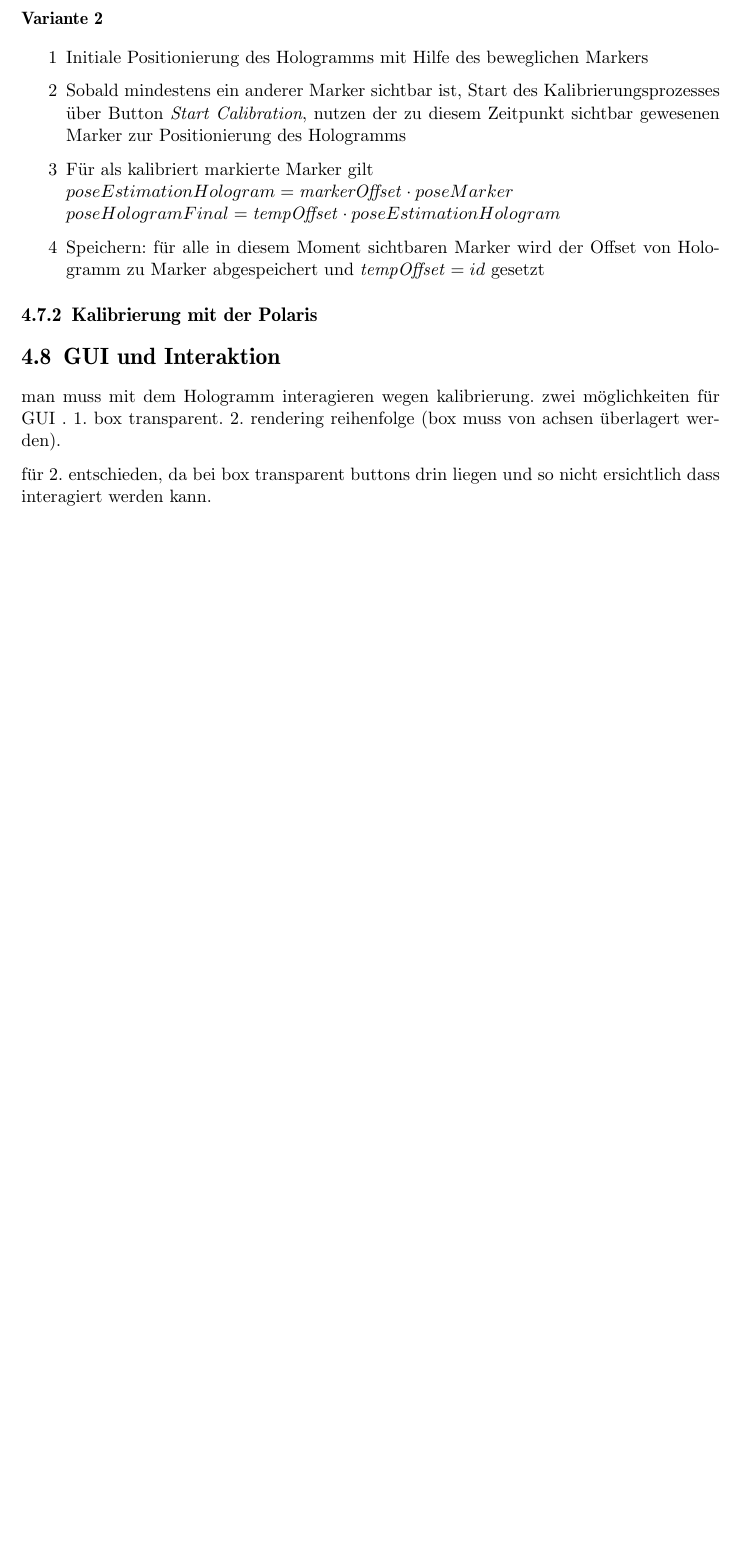
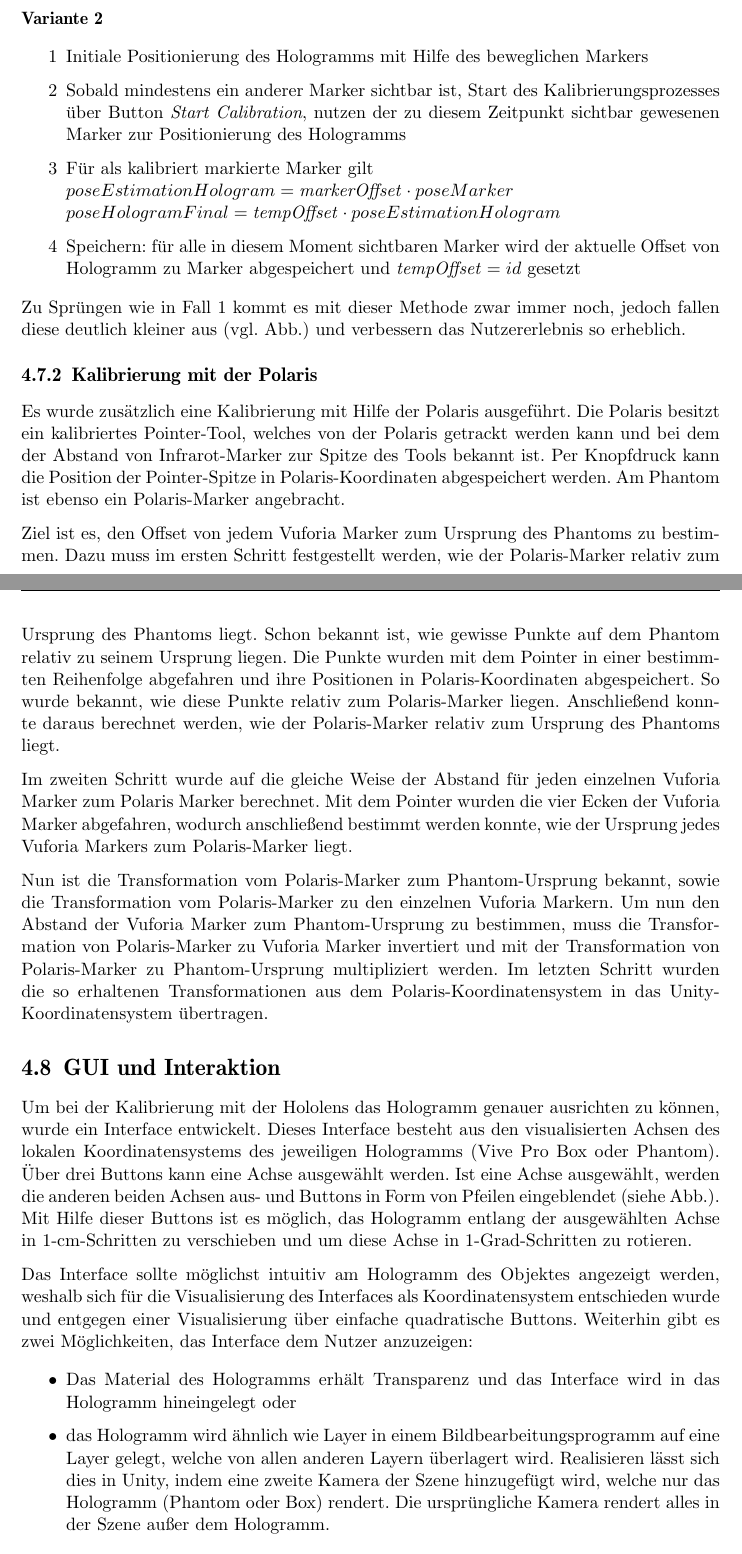
Before and after one commit to Tosiage/Thesis, a LaTeX thesis (thesis.tex, which reads chapters/methods.tex): part of page 29 of 40 before the commit and two parts of pages 29 and 30 of 40 after it, the two joined at a grey line, cut so that both start at the same text, the shorter picture padded with empty space. Compiled offline with pdfLaTeX.

Commit message:
methoden fertig ohne bilder

```diff
--- a/chapters/methods.tex
+++ b/chapters/methods.tex
@@ -261,15 +265,34 @@ Wie in Abb(noch einzufügen) zu sehen ist, kann es durch diese Methode zu große
 \item[3] Für als kalibriert markierte Marker gilt \\
  $poseEstimationHologram = \mathit{markerOffset} \cdot poseMarker$ \\
  $poseHologramFinal = \mathit{tempOffset} \cdot poseEstimationHologram$
-\item[4] Speichern: für alle in diesem Moment sichtbaren Marker wird der Offset von Hologramm zu Marker abgespeichert und $\mathit{tempOffset} = id$ gesetzt
+\item[4] Speichern: für alle in diesem Moment sichtbaren Marker wird der aktuelle Offset von Hologramm zu Marker abgespeichert und $\mathit{tempOffset} = id$ gesetzt
 \end{itemize}
+
+Zu Sprüngen wie in Fall 1 kommt es mit dieser Methode zwar immer noch, jedoch fallen diese deutlich kleiner aus (vgl. Abb.) und verbessern das Nutzererlebnis so erheblich.
+%TODO abbildung
 
 \subsection{Kalibrierung mit der Polaris}
 
+%TODO wie Sebastians Code zitieren?
+Es wurde zusätzlich eine Kalibrierung mit Hilfe der Polaris ausgeführt. Die Polaris besitzt ein kalibriertes Pointer-Tool, welches von der Polaris getrackt werden kann und bei dem der Abstand von Infrarot-Marker zur Spitze des Tools bekannt ist. Per Knopfdruck kann die Position der Pointer-Spitze in Polaris-Koordinaten abgespeichert werden. Am Phantom ist ebenso ein Polaris-Marker angebracht.
+
+Ziel ist es, den Offset von jedem Vuforia Marker zum Ursprung des Phantoms zu bestimmen. Dazu muss im ersten Schritt festgestellt werden, wie der Polaris-Marker relativ zum Ursprung des Phantoms liegt. Schon bekannt ist, wie gewisse Punkte auf dem Phantom relativ zu seinem Ursprung liegen. Die Punkte wurden mit dem Pointer in einer bestimmten Reihenfolge abgefahren und ihre Positionen in Polaris-Koordinaten abgespeichert. So wurde bekannt, wie diese Punkte relativ zum Polaris-Marker liegen. Anschließend konnte daraus berechnet werden, wie der Polaris-Marker relativ zum Ursprung des Phantoms liegt.
+
+Im zweiten Schritt wurde auf die gleiche Weise der Abstand für jeden einzelnen Vuforia Marker zum Polaris Marker berechnet. Mit dem Pointer wurden die vier Ecken der Vuforia Marker abgefahren, wodurch anschließend bestimmt werden konnte, wie der Ursprung jedes Vuforia Markers zum Polaris-Marker liegt.
+
+Nun ist die Transformation vom Polaris-Marker zum Phantom-Ursprung bekannt, sowie die Transformation vom Polaris-Marker zu den einzelnen Vuforia Markern. Um nun den Abstand der Vuforia Marker zum Phantom-Ursprung zu bestimmen, muss die Transformation von Polaris-Marker zu Vuforia Marker invertiert und mit der Transformation von Polaris-Marker zu Phantom-Ursprung multipliziert werden. Im letzten Schritt wurden die so erhaltenen Transformationen aus dem Polaris-Koordinatensystem in das Unity-Koordinatensystem übertragen.
+
 \section{GUI und Interaktion}
-man muss mit dem Hologramm interagieren wegen kalibrierung.
-zwei möglichkeiten für GUI .
-1. box transparent.
-2. rendering reihenfolge (box muss von achsen überlagert werden).
 
-für 2. entschieden, da bei box transparent buttons drin liegen und so nicht ersichtlich dass interagiert werden kann.
+%TODO abbildung
+Um bei der Kalibrierung mit der Hololens das Hologramm genauer ausrichten zu können, wurde ein Interface entwickelt. Dieses Interface besteht aus den visualisierten Achsen des lokalen Koordinatensystems des jeweiligen Hologramms (Vive Pro Box oder Phantom). Über drei Buttons kann eine Achse ausgewählt werden. Ist eine Achse ausgewählt, werden die anderen beiden Achsen aus- und Buttons in Form von Pfeilen eingeblendet (siehe Abb.). Mit Hilfe dieser Buttons ist es möglich, das Hologramm entlang der ausgewählten Achse in 1-cm-Schritten zu verschieben und um diese Achse in 1-Grad-Schritten zu rotieren.
+
+Das Interface sollte möglichst intuitiv am Hologramm des Objektes angezeigt werden, weshalb  sich für die Visualisierung des Interfaces als Koordinatensystem entschieden wurde und entgegen einer Visualisierung über einfache quadratische Buttons.
+Weiterhin gibt es zwei Möglichkeiten, das Interface dem Nutzer anzuzeigen:
+
+\begin{itemize}
+\item Das Material des Hologramms erhält Transparenz und das Interface wird in das Hologramm hineingelegt oder
+\item  das Hologramm wird ähnlich wie Layer in einem Bildbearbeitungsprogramm auf eine Layer gelegt, welche von allen anderen Layern überlagert wird. Realisieren lässt sich dies in Unity, indem eine zweite Kamera der Szene hinzugefügt wird, welche nur das Hologramm (Phantom oder Box) rendert. Die ursprüngliche Kamera rendert alles in der Szene außer dem Hologramm.
+\end{itemize}
+%TODO Vergleich Bild
+Ein Nachteil der ersten Variante ist, dass aufgrund des transparenten Materials der Box der Eindruck entstehen könnte, dass mit den angezeigten Pfeilen an den Achsen nicht interagiert werden kann, da sie innerhalb des Hologramms liegen. Da dieser Eindruck bei Variante zwei nicht entsteht, da das Koordinatensystem auf dem Hologramm gerendert wird, wurde diese Variante weiterhin genutzt.
```
Also changed, not shown: chapters/methods.tex (8 more changed lines), 1 other file.
